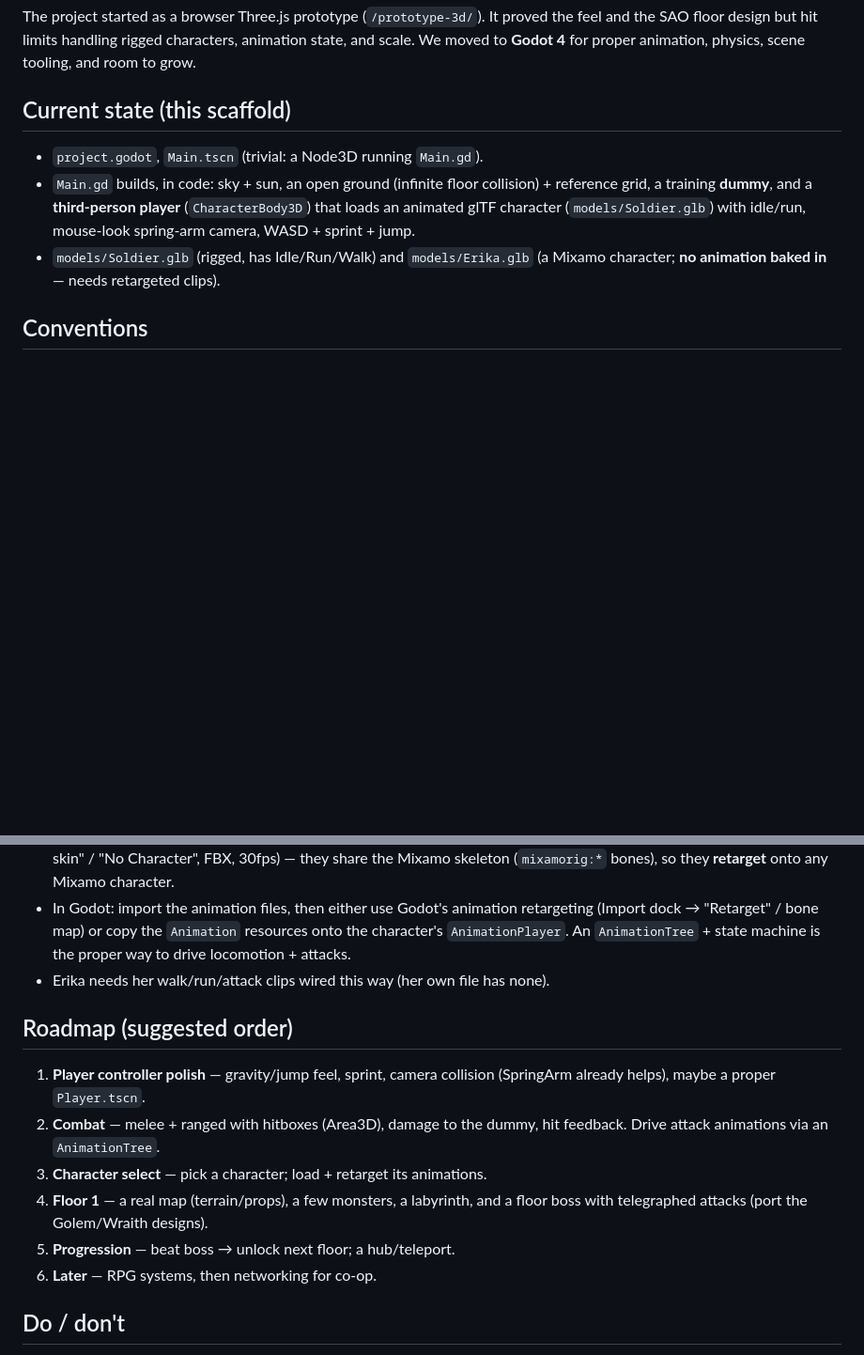
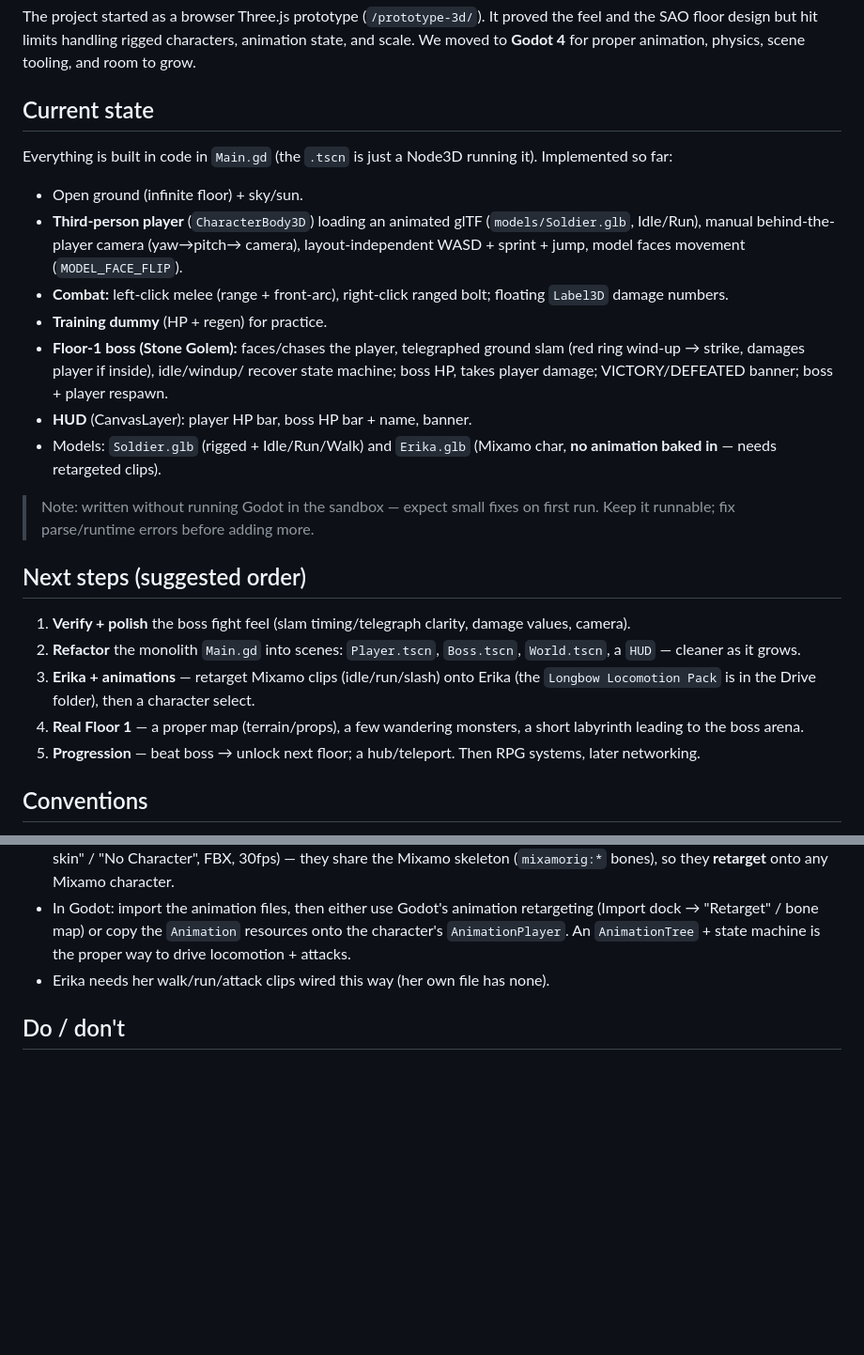
Before and after one commit to alison-crypto/Bossraid, a Markdown page: godot/CLAUDE.md, 2 parts joined by grey strips. Shown at 94% size. Rendered like a GitHub page; blank space fills up the shorter version.

Commit message:
Update Godot CLAUDE.md: reflect implemented state + ordered next steps

```diff
--- a/godot/CLAUDE.md
+++ b/godot/CLAUDE.md
@@ -21,16 +21,43 @@ proved the feel and the SAO floor design but hit limits handling rigged
 characters, animation state, and scale. We moved to **Godot 4** for proper
 animation, physics, scene tooling, and room to grow.
 
-## Current state (this scaffold)
+## Current state
 
-- `project.godot`, `Main.tscn` (trivial: a Node3D running `Main.gd`).
-- `Main.gd` builds, in code: sky + sun, an open ground (infinite floor
-  collision) + reference grid, a training **dummy**, and a **third-person
-  player** (`CharacterBody3D`) that loads an animated glTF character
-  (`models/Soldier.glb`) with idle/run, mouse-look spring-arm camera, WASD +
-  sprint + jump.
-- `models/Soldier.glb` (rigged, has Idle/Run/Walk) and `models/Erika.glb` (a
-  Mixamo character; **no animation baked in** — needs retargeted clips).
+Everything is built in code in `Main.gd` (the `.tscn` is just a Node3D running
+it). Implemented so far:
+
+- Open ground (infinite floor) + sky/sun.
+- **Third-person player** (`CharacterBody3D`) loading an animated glTF
+  (`models/Soldier.glb`, Idle/Run), manual behind-the-player camera (yaw→pitch→
+  camera), layout-independent WASD + sprint + jump, model faces movement
+  (`MODEL_FACE_FLIP`).
+- **Combat:** left-click melee (range + front-arc), right-click ranged bolt;
+  floating `Label3D` damage numbers.
+- **Training dummy** (HP + regen) for practice.
+- **Floor-1 boss (Stone Golem):** faces/chases the player, telegraphed ground
+  slam (red ring wind-up → strike, damages player if inside), idle/windup/
+  recover state machine; boss HP, takes player damage; VICTORY/DEFEATED banner;
+  boss + player respawn.
+- **HUD** (CanvasLayer): player HP bar, boss HP bar + name, banner.
+- Models: `Soldier.glb` (rigged + Idle/Run/Walk) and `Erika.glb` (Mixamo char,
+  **no animation baked in** — needs retargeted clips).
+
+> Note: written without running Godot in the sandbox — expect small fixes on
+> first run. Keep it runnable; fix parse/runtime errors before adding more.
+
+## Next steps (suggested order)
+
+1. **Verify + polish** the boss fight feel (slam timing/telegraph clarity,
+   damage values, camera).
+2. **Refactor** the monolith `Main.gd` into scenes: `Player.tscn`, `Boss.tscn`,
+   `World.tscn`, a `HUD` — cleaner as it grows.
+3. **Erika + animations** — retarget Mixamo clips (idle/run/slash) onto Erika
+   (the `Longbow Locomotion Pack` is in the Drive folder), then a character
+   select.
+4. **Real Floor 1** — a proper map (terrain/props), a few wandering monsters, a
+   short labyrinth leading to the boss arena.
+5. **Progression** — beat boss → unlock next floor; a hub/teleport. Then RPG
+   systems, later networking.
 
 ## Conventions
 
@@ -54,18 +81,6 @@ animation, physics, scene tooling, and room to grow.
   state machine is the proper way to drive locomotion + attacks.
 - Erika needs her walk/run/attack clips wired this way (her own file has none).
 
-## Roadmap (suggested order)
-
-1. **Player controller polish** — gravity/jump feel, sprint, camera collision
-   (SpringArm already helps), maybe a proper `Player.tscn`.
-2. **Combat** — melee + ranged with hitboxes (Area3D), damage to the dummy,
-   hit feedback. Drive attack animations via an `AnimationTree`.
-3. **Character select** — pick a character; load + retarget its animations.
-4. **Floor 1** — a real map (terrain/props), a few monsters, a labyrinth, and a
-   floor boss with telegraphed attacks (port the Golem/Wraith designs).
-5. **Progression** — beat boss → unlock next floor; a hub/teleport.
-6. **Later** — RPG systems, then networking for co-op.
-
 ## Do / don't
 
 - Do keep it runnable after every change; commit small.
```
